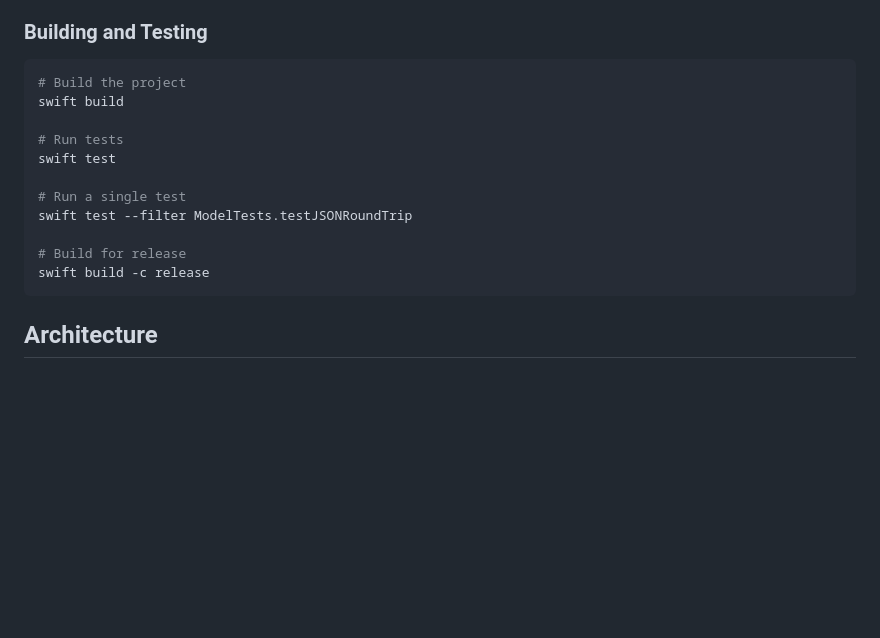
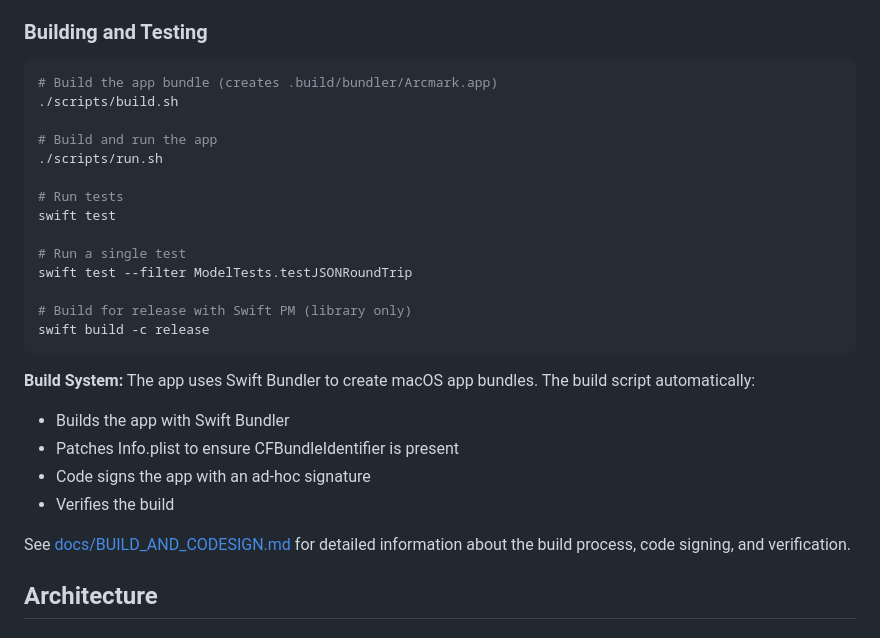
Before and after one commit to pkmdev-sec/MarklyAI, a Markdown page: CLAUDE.md, the part around the change. Rendered like a GitHub page; blank space fills up the shorter version.

Commit message:
docs: update CLAUDE.md with build system information
Update development commands section to reflect Swift Bundler usage and
add reference to comprehensive build documentation. Explains that the
build script handles Info.plist patching, code signing, and verification
automatically.

````diff
--- a/CLAUDE.md
+++ b/CLAUDE.md
@@ -12,8 +12,11 @@ Arcmark is a macOS bookmark management application built with Swift and AppKit.
 
 ### Building and Testing
 ```bash
-# Build the project
-swift build
+# Build the app bundle (creates .build/bundler/Arcmark.app)
+./scripts/build.sh
+
+# Build and run the app
+./scripts/run.sh
 
 # Run tests
 swift test
@@ -21,9 +24,17 @@ swift test
 # Run a single test
 swift test --filter ModelTests.testJSONRoundTrip
 
-# Build for release
+# Build for release with Swift PM (library only)
 swift build -c release
 ```
+
+**Build System:** The app uses Swift Bundler to create macOS app bundles. The build script automatically:
+- Builds the app with Swift Bundler
+- Patches Info.plist to ensure CFBundleIdentifier is present
+- Code signs the app with an ad-hoc signature
+- Verifies the build
+
+See [docs/BUILD_AND_CODESIGN.md](docs/BUILD_AND_CODESIGN.md) for detailed information about the build process, code signing, and verification.
 
 ## Architecture
 
````
